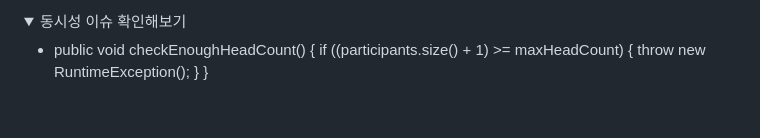
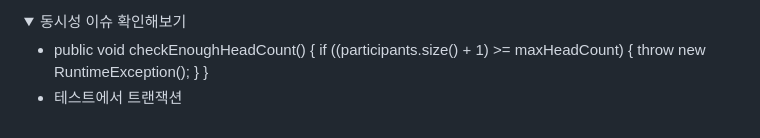
Before and after one commit to hongseungjae/chat-service, a Markdown page: README.md, the part around the change. Rendered like a GitHub page; folded sections open.

```diff
--- a/README.md
+++ b/README.md
@@ -154,5 +154,5 @@ hibernate가 엔티티를 만들 때 기본 생성자를 이용하기 때문에
     <summary>동시성 이슈 확인해보기</summary>
 
 * public void checkEnoughHeadCount() { if ((participants.size() + 1) >= maxHeadCount) { throw new RuntimeException(); } }
-
+* 테스트에서 트랜잭션
 </details>
```
